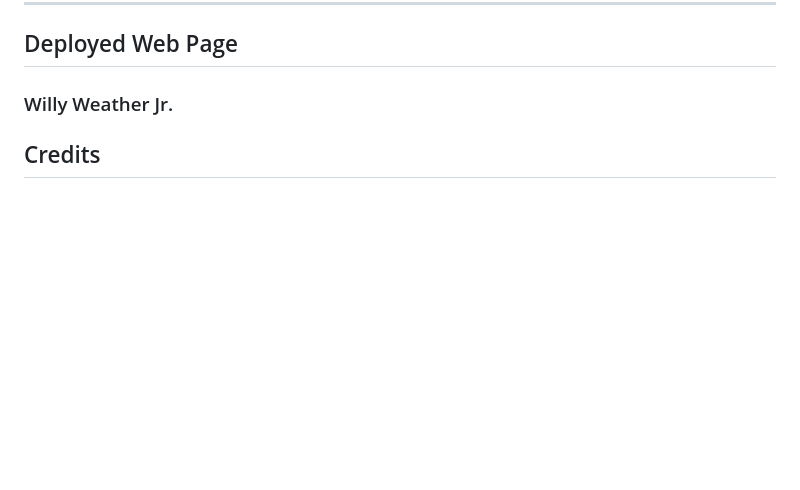
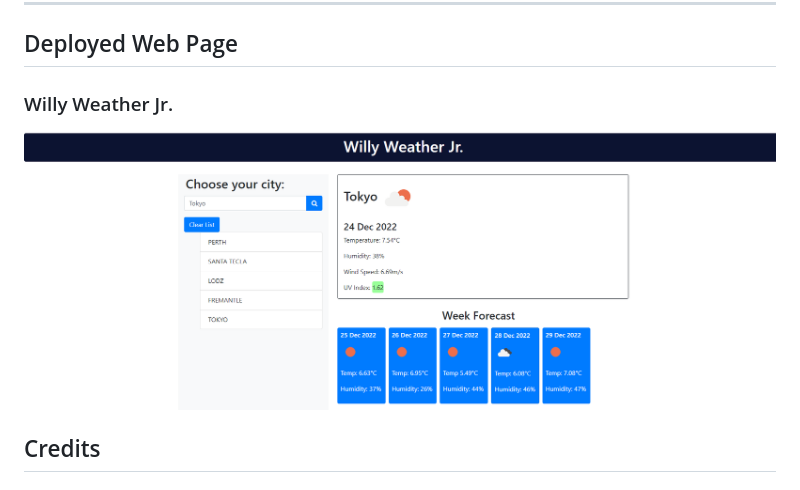
Before and after one commit to MoMoncada/willy-weather-jr, a Markdown page: README.md, the part around the change. GitHub-like rendering; pictures changed too: assets/images/willy-img.png (added); blank space fills up the shorter version.

Commit message:
added onclick events to html, fixed local storage and cities list displayed, added screenshot to README

```diff
--- a/README.md
+++ b/README.md
@@ -42,6 +42,7 @@ N/A
 ## Deployed Web Page
 
 ### Willy Weather Jr.
+![forecast](./assets/images/willy-img.png)
 
 
 
```
Also changed, not shown: 2 other files.
